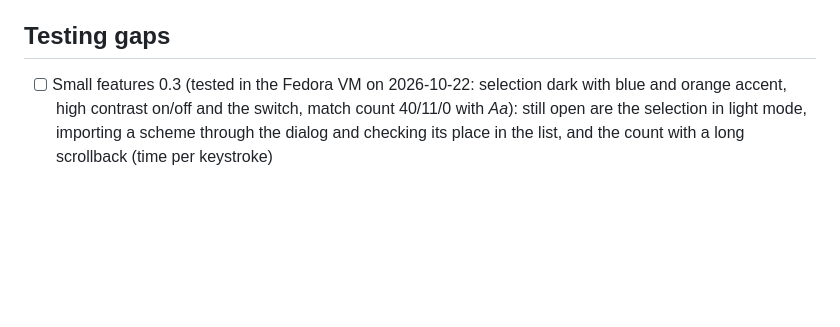
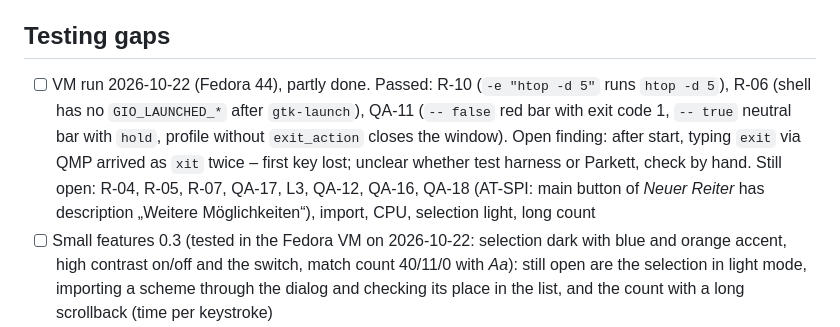
Before and after one commit to linuxundich/parkett, a Markdown page: BACKLOG.md, the part around the change. Drawn GitHub-style; blank space fills up the shorter version.

Commit message:
Backlog: first results of the VM test run
Co-Authored-By: Claude Opus 5.5 <noreply@anthropic.com>

```diff
--- a/BACKLOG.md
+++ b/BACKLOG.md
@@ -55,6 +55,13 @@ Open work first, sorted by priority; finished work stays checked at the end. Sou
 
 ## Testing gaps
 
+- [ ] VM run 2026-10-22 (Fedora 44), partly done. Passed: R-10 (`-e "htop -d 5"` runs
+      `htop -d 5`), R-06 (shell has no `GIO_LAUNCHED_*` after `gtk-launch`), QA-11 (`-- false`
+      red bar with exit code 1, `-- true` neutral bar with `hold`, profile without `exit_action`
+      closes the window). Open finding: after start, typing `exit` via QMP arrived as `xit`
+      twice – first key lost; unclear whether test harness or Parkett, check by hand. Still open:
+      R-04, R-05, R-07, QA-17, L3, QA-12, QA-16, QA-18 (AT-SPI: main button of *Neuer Reiter*
+      has description „Weitere Möglichkeiten“), import, CPU, selection light, long count
 - [ ] Small features 0.3 (tested in the Fedora VM on 2026-10-22: selection dark with blue and
       orange accent, high contrast on/off and the switch, match count 40/11/0 with *Aa*): still
       open are the selection in light mode, importing a scheme through the dialog and checking
```
